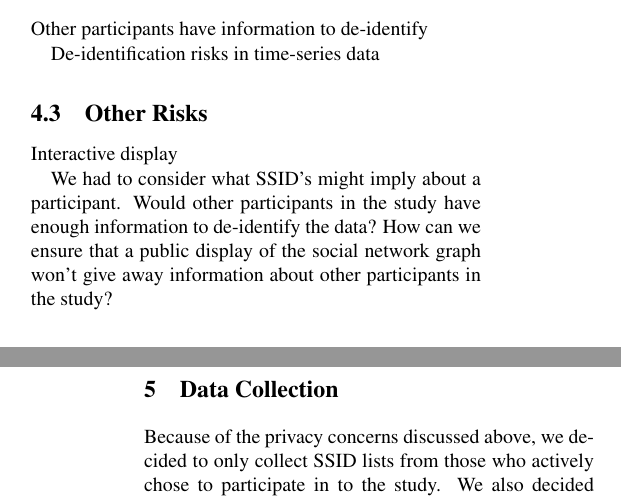
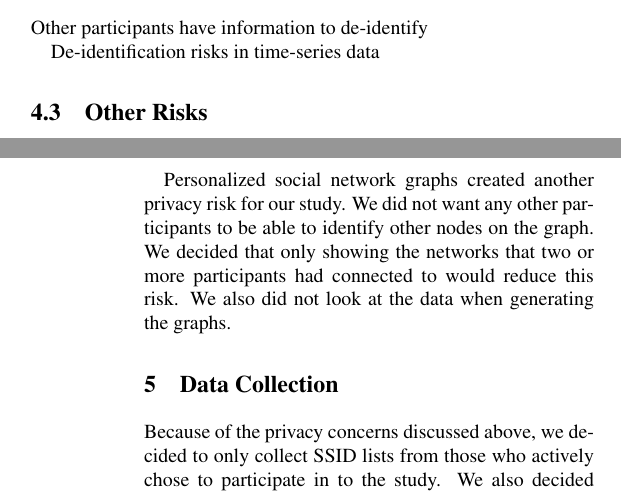
Before and after one commit to mkjenkins/ssid-paper, a LaTeX document (SSIDs.tex): two parts of the columns of pages 2 and 3 of 6, joined at a grey line, cut so that both start at the same text. Compiled offline with pdfLaTeX; a LaTeX package or settings file that is missing is left out.

Commit message:
other risks

```diff
--- a/SSIDs.tex
+++ b/SSIDs.tex
@@ -130,12 +130,10 @@ Other participants have information to de-identify
 De-identification risks in time-series data
 
 \subsection{Other Risks}
-Interactive display
+We took precautionary measures to protect the anonymity of our users and the data we collected from them. All participants in the study were required to opt in to the study by signing an informed consent. The informed consent notified the participants what data we would be collecting, how we would use it, and what our data retention policies were.
 
+Personalized social network graphs created another privacy risk for our study. We did not want any other participants to be able to identify other nodes on the graph. We decided that only showing the networks that two or more participants had connected to would reduce this risk. We also did not look at the data when generating the graphs.
 
-We had to consider what SSID's might imply about a participant. Would other participants in the study have enough information to de-identify the data? How can we ensure that a public display of the social network graph won't give away information about other participants in the study?
-
-We took precautionary measures to protect the anonymity of our users and the data we collected from them. All participants in the study were required to opt in to the study by signing an informed consent. The informed consent notified the participants what data we would be collecting, how we would use it, and what our data retention policies were.
 
 
 \section{Data Collection}
```
